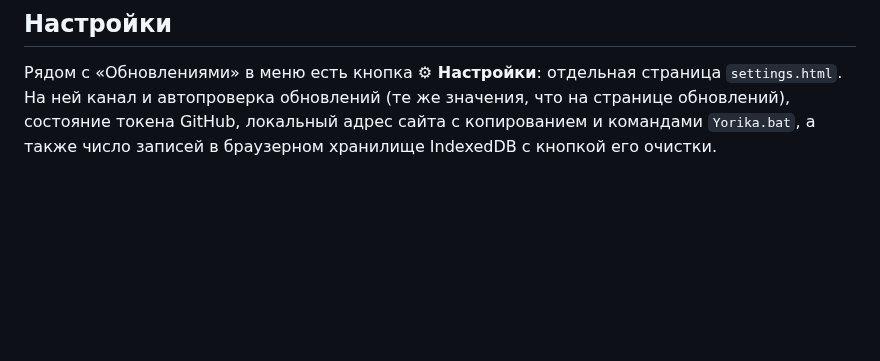
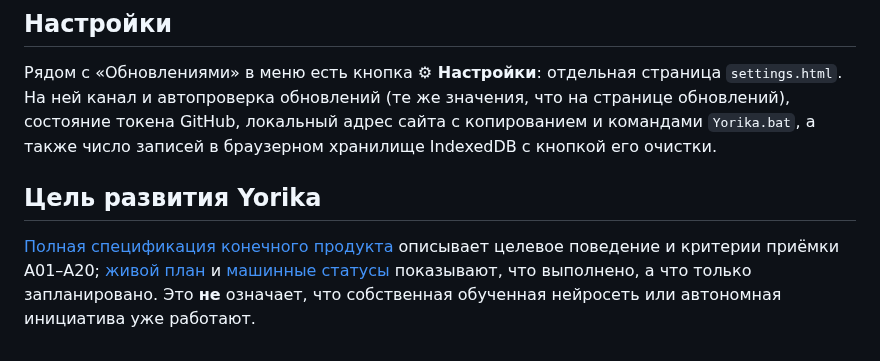
Before and after one commit to Aspksa/Yorika, a Markdown page: README.md, the part around the change. Drawn GitHub-style; blank space fills up the shorter version.

Commit message:
docs: synchronize vision, expanded tasks, roadmap and AI handoff

```diff
--- a/README.md
+++ b/README.md
@@ -56,3 +56,7 @@ For development, the 60-scenario checks remain in `scripts/verify-60.ps1`. The e
 ## Настройки
 
 Рядом с «Обновлениями» в меню есть кнопка **⚙ Настройки**: отдельная страница `settings.html`. На ней канал и автопроверка обновлений (те же значения, что на странице обновлений), состояние токена GitHub, локальный адрес сайта с копированием и командами `Yorika.bat`, а также число записей в браузерном хранилище IndexedDB с кнопкой его очистки.
+
+## Цель развития Yorika
+
+[Полная спецификация конечного продукта](docs/YORIKA_VISION.md) описывает целевое поведение и критерии приёмки A01–A20; [живой план](docs/ROADMAP.md) и [машинные статусы](planning/tasks.json) показывают, что выполнено, а что только запланировано. Это **не** означает, что собственная обученная нейросеть или автономная инициатива уже работают.
```
